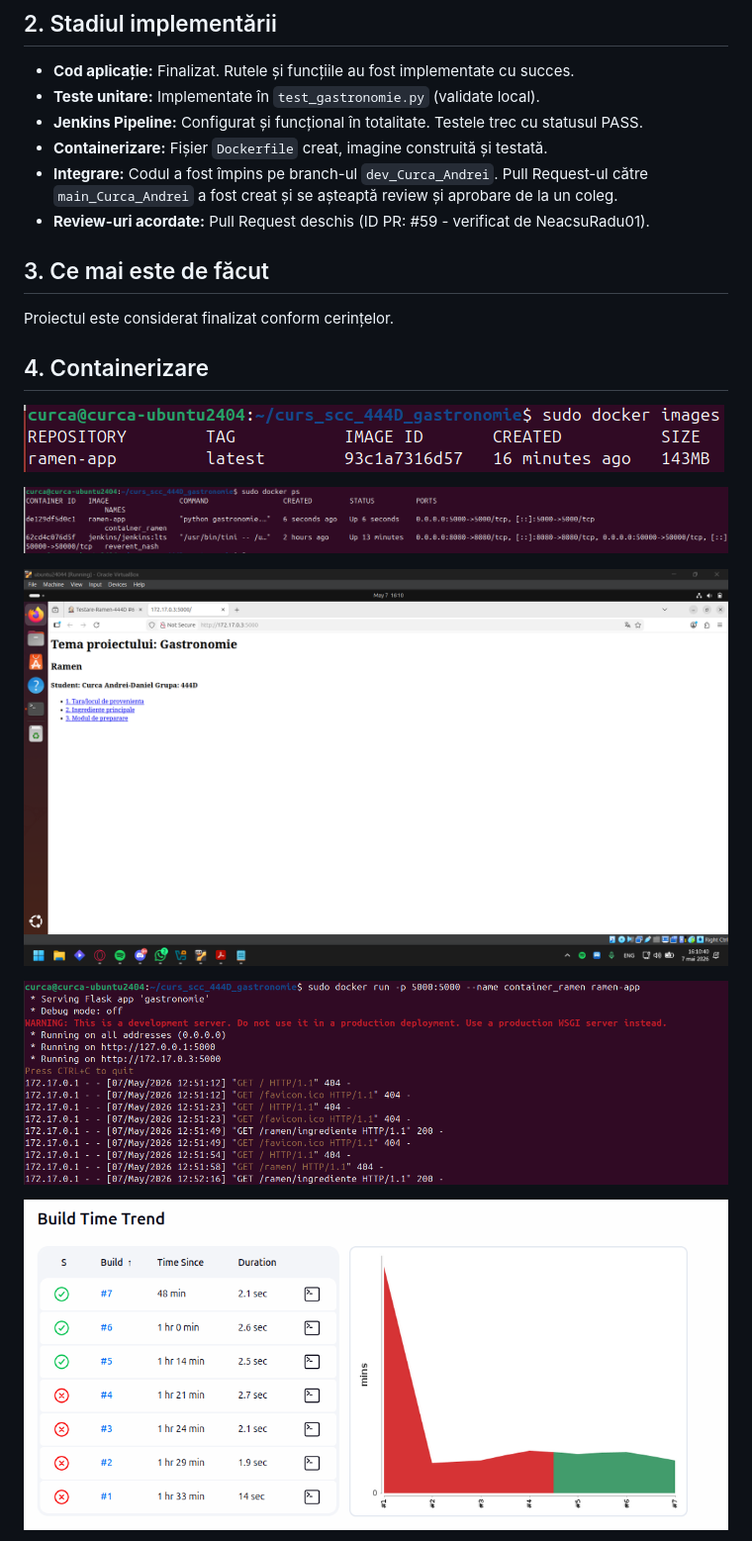
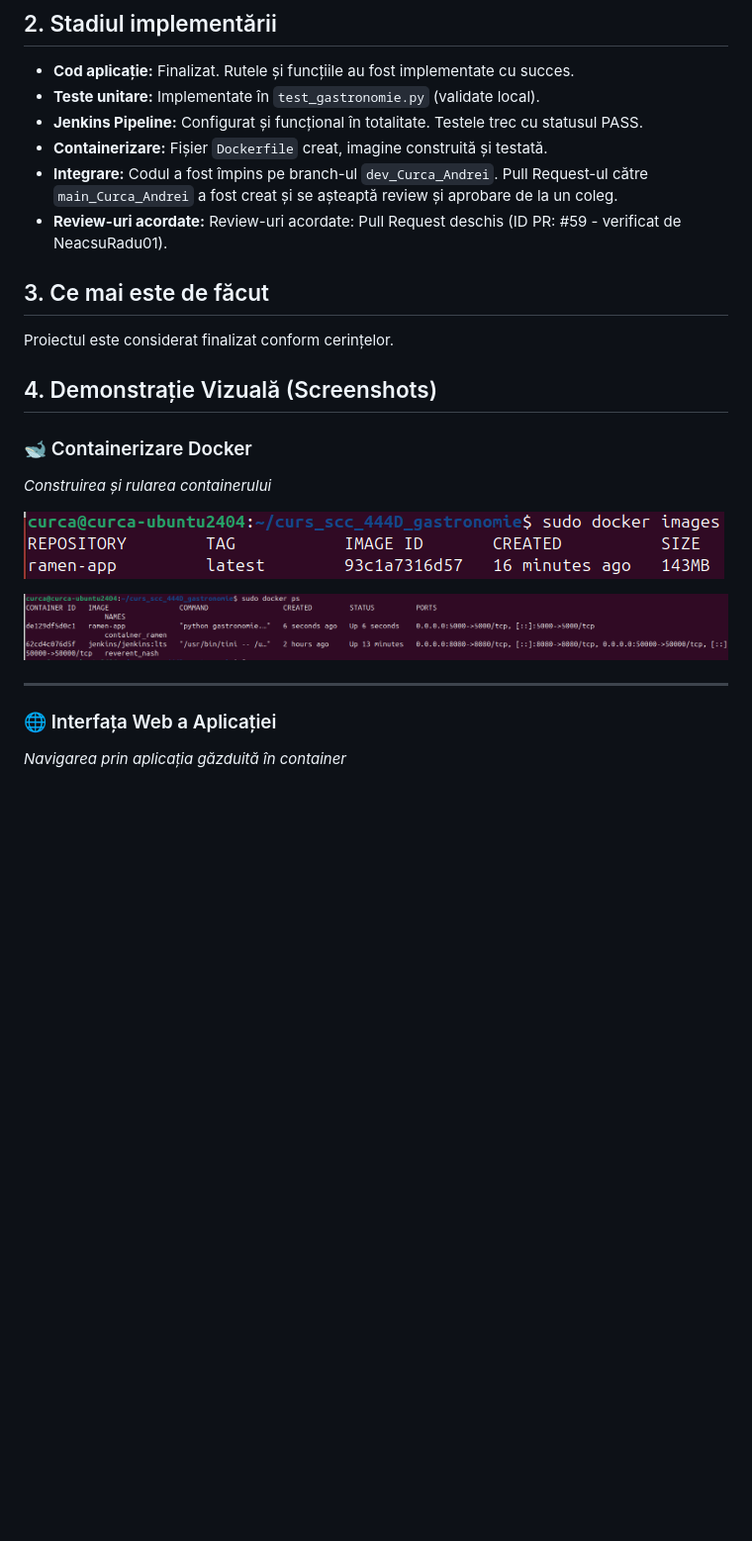
Before and after one commit to andreiba2/curs_scc_444D_gastronomie, a Markdown page: README.md, the part around one of its changes. Shown at 99% size. Rendered like a GitHub page; pictures changed too: screenshots/meniu_aplicatie.png (deleted); blank space fills up the shorter version.

```diff
--- a/README.md
+++ b/README.md
@@ -32,20 +32,22 @@ Am implementat o aplicație Flask pentru tema Gastronomie, axată pe Ramen. Inte
 - **Jenkins Pipeline:** Configurat și funcțional în totalitate. Testele trec cu statusul PASS.
 - **Containerizare:** Fișier `Dockerfile` creat, imagine construită și testată.
 - **Integrare:** Codul a fost împins pe branch-ul `dev_Curca_Andrei`. Pull Request-ul către `main_Curca_Andrei` a fost creat și se așteaptă review și aprobare de la un coleg.
-- **Review-uri acordate:** Pull Request deschis (ID PR: #59 - verificat de NeacsuRadu01).
+- **Review-uri acordate:** Review-uri acordate: Pull Request deschis (ID PR: #59 - verificat de NeacsuRadu01).
 
 ## 3. Ce mai este de făcut
 Proiectul este considerat finalizat conform cerințelor.
 
-## 4. Containerizare
+## 4. Demonstrație Vizuală (Screenshots)
 
-![Imaginea de container creata](screenshots/docker_ss.png)
+### 🐋 Containerizare Docker
+*Construirea și rularea containerului*
 
-![Containerul creat pe baza imaginii](screenshots/docker_ps.png)
+![Imaginea de container creată](screenshots/docker_ss.png)
 
-![Browserul accesand aplicatia din container](screenshots/meniu_aplicatie.png)
+![Containerul rulând pe baza imaginii](screenshots/docker_ps.png)
 
-![Mesaje consola (Log-uri apeluri)](screenshots/loguri.png)
+---
 
-![Testarile Jenkins](screenshots/teste_jenkins.png)
+### 🌐 Interfața Web a Aplicației
+*Navigarea prin aplicația găzduită în container*
 
```
Also changed, not shown: other parts of README.md (+26 -2 lines), screenshots/meniu_1.png (added), screenshots/meniu_2.png (added), screenshots/meniu_3.png (added), screenshots/meniu_4.png (added), screenshots/meniu_5.png (added), 1 other file.
